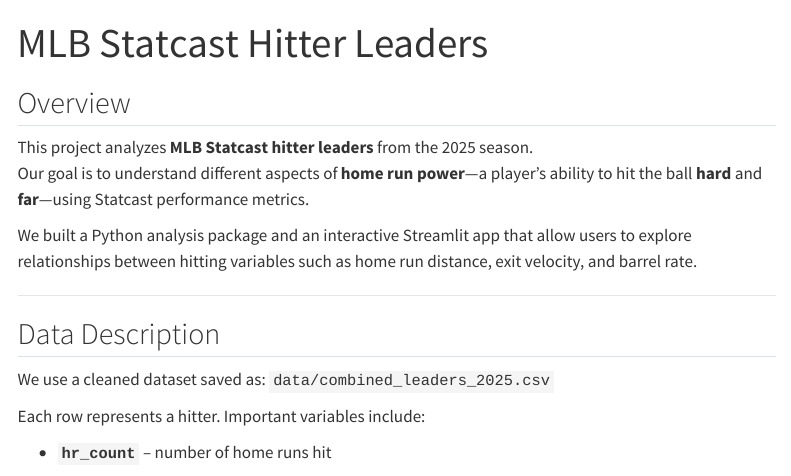
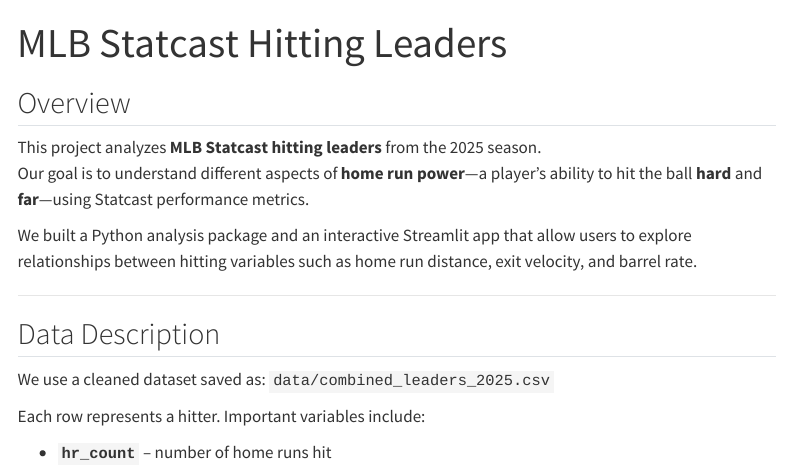
Before and after one commit to Jerm2000/stat_386_project, a Quarto document (index.qmd): the page in a window 1100 px wide, from its top. Rendered offline with R 4.5, knitr and Pandoc in place of Quarto, with nearby package versions; menus at the side of the page are left out.

Commit message:
Changed hitter to hitting on the home page

```diff
--- a/index.qmd
+++ b/index.qmd
@@ -1,5 +1,5 @@
 ---
-title: "MLB Statcast Hitter Leaders"
+title: "MLB Statcast Hitting Leaders"
 format:
     html:
         toc: true
@@ -7,7 +7,7 @@
 
 ## Overview
 
-This project analyzes **MLB Statcast hitter leaders** from the 2025 season.
+This project analyzes **MLB Statcast hitting leaders** from the 2025 season.
 Our goal is to understand different aspects of **home run power**—a player's ability to hit the ball **hard** and **far**—using Statcast performance metrics.
 
 We built a Python analysis package and an interactive Streamlit app that allow users to explore relationships between hitting variables such as home run distance, exit velocity, and barrel rate.
```
